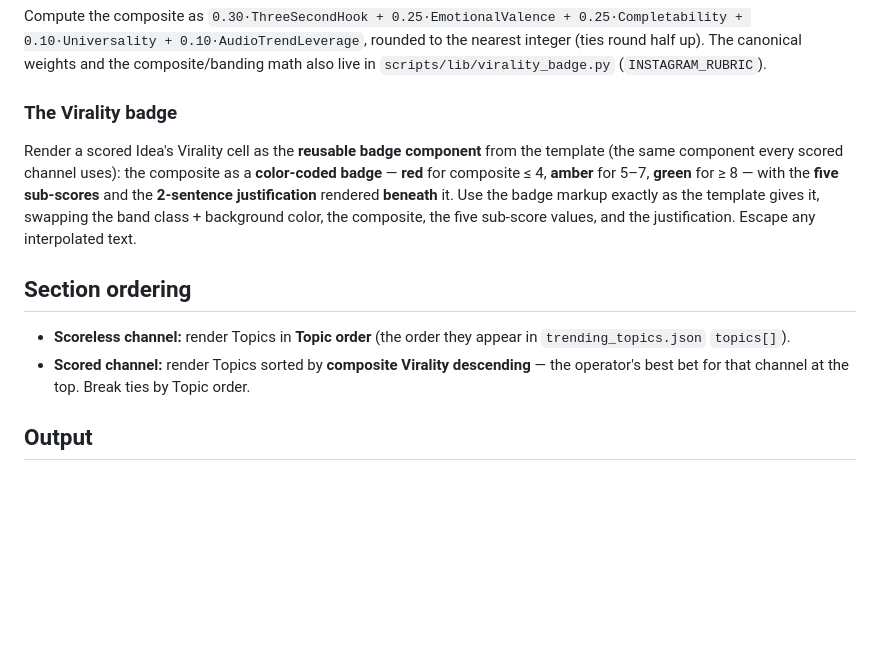
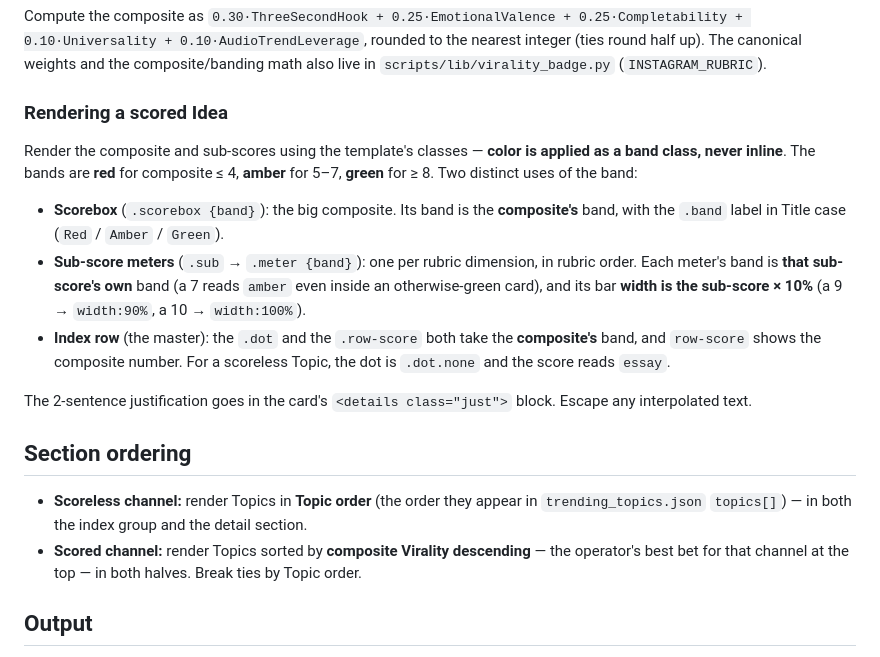
Before and after one commit to MLMario/daily-trends, a Markdown page: prompts/report_prompt.md, the part around one of its changes. Drawn GitHub-style; blank space fills up the shorter version.

```diff
--- a/prompts/report_prompt.md
+++ b/prompts/report_prompt.md
@@ -58,14 +74,20 @@ You judge an `instagram` Idea as an **unpublished Reel concept** — score it fr
 
 Compute the composite as `0.30·ThreeSecondHook + 0.25·EmotionalValence + 0.25·Completability + 0.10·Universality + 0.10·AudioTrendLeverage`, rounded to the nearest integer (ties round half up). The canonical weights and the composite/banding math also live in `scripts/lib/virality_badge.py` (`INSTAGRAM_RUBRIC`).
 
-### The Virality badge
+### Rendering a scored Idea
 
-Render a scored Idea's Virality cell as the **reusable badge component** from the template (the same component every scored channel uses): the composite as a **color-coded badge** — **red** for composite ≤ 4, **amber** for 5–7, **green** for ≥ 8 — with the **five sub-scores** and the **2-sentence justification** rendered **beneath** it. Use the badge markup exactly as the template gives it, swapping the band class + background color, the composite, the five sub-score values, and the justification. Escape any interpolated text.
+Render the composite and sub-scores using the template's classes — **color is applied as a band class, never inline**. The bands are **red** for composite ≤ 4, **amber** for 5–7, **green** for ≥ 8. Two distinct uses of the band:
+
+- **Scorebox** (`.scorebox {band}`): the big composite. Its band is the **composite's** band, with the `.band` label in Title case (`Red` / `Amber` / `Green`).
+- **Sub-score meters** (`.sub` → `.meter {band}`): one per rubric dimension, in rubric order. Each meter's band is **that sub-score's own** band (a 7 reads `amber` even inside an otherwise-green card), and its bar **width is the sub-score × 10%** (a 9 → `width:90%`, a 10 → `width:100%`).
+- **Index row** (the master): the `.dot` and the `.row-score` both take the **composite's** band, and `row-score` shows the composite number. For a scoreless Topic, the dot is `.dot.none` and the score reads `essay`.
+
+The 2-sentence justification goes in the card's `<details class="just">` block. Escape any interpolated text.
 
 ## Section ordering
 
-- **Scoreless channel:** render Topics in **Topic order** (the order they appear in `trending_topics.json` `topics[]`).
-- **Scored channel:** render Topics sorted by **composite Virality descending** — the operator's best bet for that channel at the top. Break ties by Topic order.
+- **Scoreless channel:** render Topics in **Topic order** (the order they appear in `trending_topics.json` `topics[]`) — in both the index group and the detail section.
+- **Scored channel:** render Topics sorted by **composite Virality descending** — the operator's best bet for that channel at the top — in both halves. Break ties by Topic order.
 
 ## Output
 
```
Also changed, not shown: other parts of prompts/report_prompt.md (+25 -9 lines).
